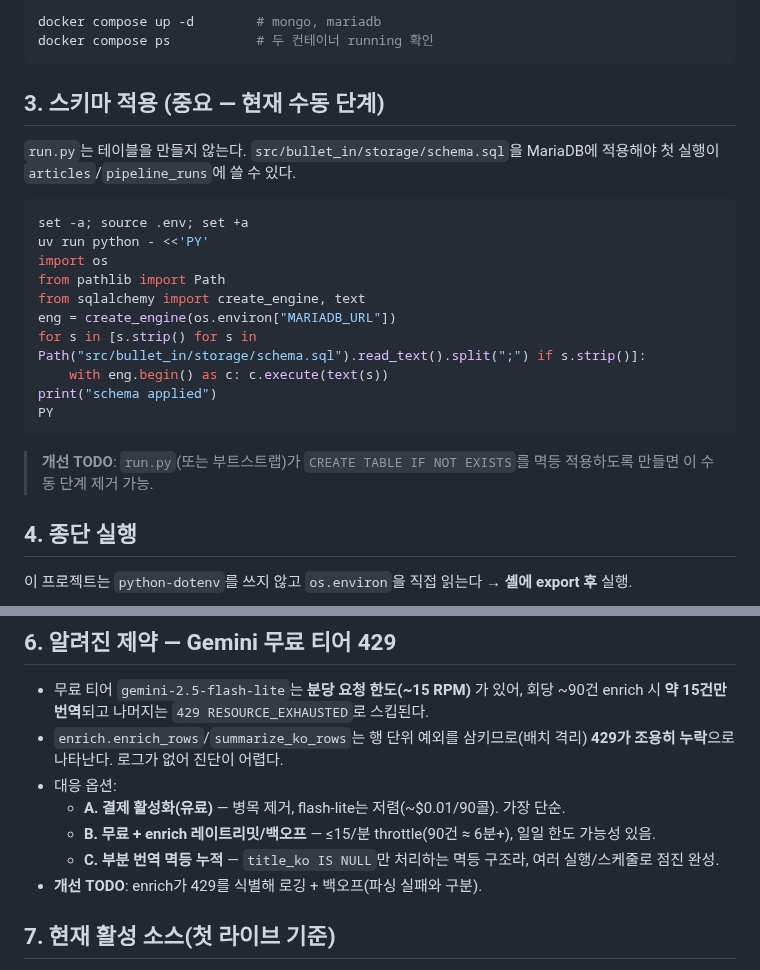
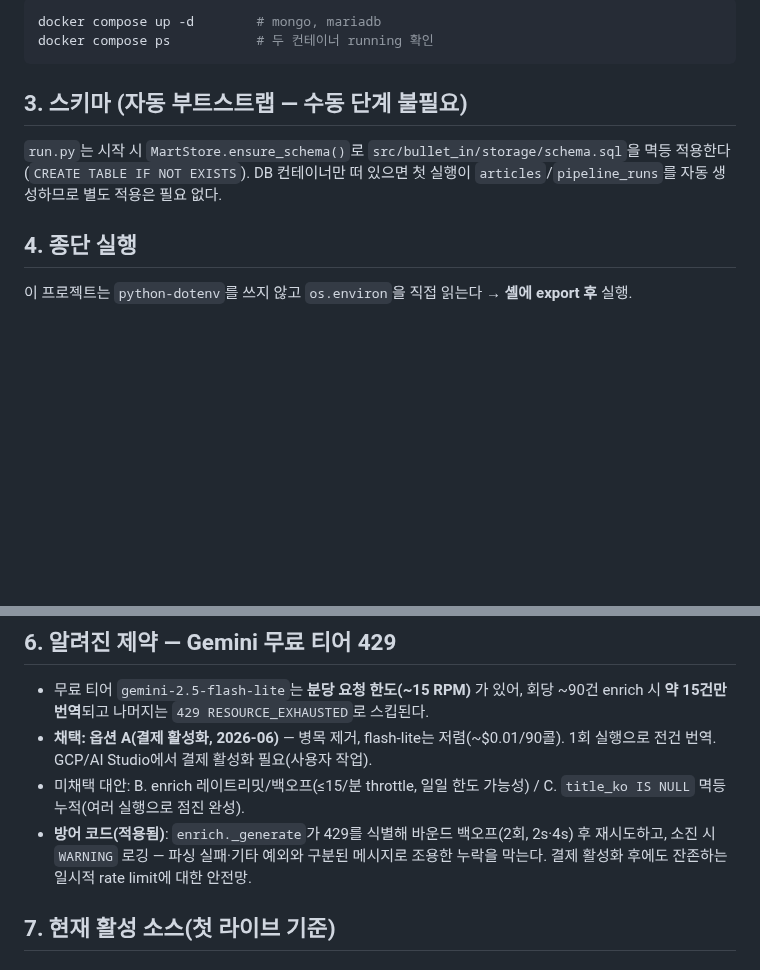
Before and after one commit to benidjor/bullet-in, a Markdown page: docs/runbook/live-e2e-bootstrap.md, 2 parts joined by grey strips. Rendered like a GitHub page; blank space fills up the shorter version.

Commit message:
docs: 429 방어·스키마 부트스트랩을 런북·CLAUDE.md에 반영
코드 변경으로 동작이 바뀐 운영 문서를 동기화.

- runbook §3: 수동 스키마 적용 단계 → 자동 부트스트랩(ensure_schema)
- runbook §6: Gemini 429 옵션 A 채택 명시 + 방어 코드(백오프·로깅) 기술
- CLAUDE.md 함정: 스키마 수동 적용·429 조용한 누락 항목을 현재 상태로 갱신

Refs: docs/runbook/live-e2e-bootstrap.md
Co-Authored-By: Claude Opus 4.8 (1M context) <94089198+benidjor@users.noreply.github.com>

````diff
--- a/docs/runbook/live-e2e-bootstrap.md
+++ b/docs/runbook/live-e2e-bootstrap.md
@@ -14,21 +14,8 @@ docker compose up -d        # mongo, mariadb
 docker compose ps           # 두 컨테이너 running 확인
 ```
 
-## 3. 스키마 적용 (중요 — 현재 수동 단계)
-`run.py`는 테이블을 만들지 않는다. `src/bullet_in/storage/schema.sql`을 MariaDB에 적용해야 첫 실행이 `articles`/`pipeline_runs`에 쓸 수 있다.
-```bash
-set -a; source .env; set +a
-uv run python - <<'PY'
-import os
-from pathlib import Path
-from sqlalchemy import create_engine, text
-eng = create_engine(os.environ["MARIADB_URL"])
-for s in [s.strip() for s in Path("src/bullet_in/storage/schema.sql").read_text().split(";") if s.strip()]:
-    with eng.begin() as c: c.execute(text(s))
-print("schema applied")
-PY
-```
-> **개선 TODO**: `run.py`(또는 부트스트랩)가 `CREATE TABLE IF NOT EXISTS`를 멱등 적용하도록 만들면 이 수동 단계 제거 가능.
+## 3. 스키마 (자동 부트스트랩 — 수동 단계 불필요)
+`run.py`는 시작 시 `MartStore.ensure_schema()`로 `src/bullet_in/storage/schema.sql`을 멱등 적용한다(`CREATE TABLE IF NOT EXISTS`). DB 컨테이너만 떠 있으면 첫 실행이 `articles`/`pipeline_runs`를 자동 생성하므로 별도 적용은 필요 없다.
 
 ## 4. 종단 실행
 이 프로젝트는 `python-dotenv`를 쓰지 않고 `os.environ`을 직접 읽는다 → **셸에 export 후** 실행.
@@ -49,12 +36,9 @@ SELECT * FROM pipeline_runs ORDER BY started_at DESC LIMIT 1;  -- SLO 기록
 
 ## 6. 알려진 제약 — Gemini 무료 티어 429
 - 무료 티어 `gemini-2.5-flash-lite`는 **분당 요청 한도(~15 RPM)** 가 있어, 회당 ~90건 enrich 시 **약 15건만 번역**되고 나머지는 `429 RESOURCE_EXHAUSTED`로 스킵된다.
-- `enrich.enrich_rows`/`summarize_ko_rows`는 행 단위 예외를 삼키므로(배치 격리) **429가 조용히 누락**으로 나타난다. 로그가 없어 진단이 어렵다.
-- 대응 옵션:
-  - **A. 결제 활성화(유료)** — 병목 제거, flash-lite는 저렴(~$0.01/90콜). 가장 단순.
-  - **B. 무료 + enrich 레이트리밋/백오프** — ≤15/분 throttle(90건 ≈ 6분+), 일일 한도 가능성 있음.
-  - **C. 부분 번역 멱등 누적** — `title_ko IS NULL`만 처리하는 멱등 구조라, 여러 실행/스케줄로 점진 완성.
-- **개선 TODO**: enrich가 429를 식별해 로깅 + 백오프(파싱 실패와 구분).
+- **채택: 옵션 A(결제 활성화, 2026-06)** — 병목 제거, flash-lite는 저렴(~$0.01/90콜). 1회 실행으로 전건 번역. GCP/AI Studio에서 결제 활성화 필요(사용자 작업).
+- 미채택 대안: B. enrich 레이트리밋/백오프(≤15/분 throttle, 일일 한도 가능성) / C. `title_ko IS NULL` 멱등 누적(여러 실행으로 점진 완성).
+- **방어 코드(적용됨)**: `enrich._generate`가 429를 식별해 바운드 백오프(2회, 2s·4s) 후 재시도하고, 소진 시 `WARNING` 로깅 — 파싱 실패·기타 예외와 구분된 메시지로 조용한 누락을 막는다. 결제 활성화 후에도 잔존하는 일시적 rate limit에 대한 안전망.
 
 ## 7. 현재 활성 소스(첫 라이브 기준)
 - **활성**: `arsenal_official`(HTML), `bbc_sport`(HTML), `football_london`(HTML).
````
Also changed, not shown: CLAUDE.md (+2 -2 lines).
